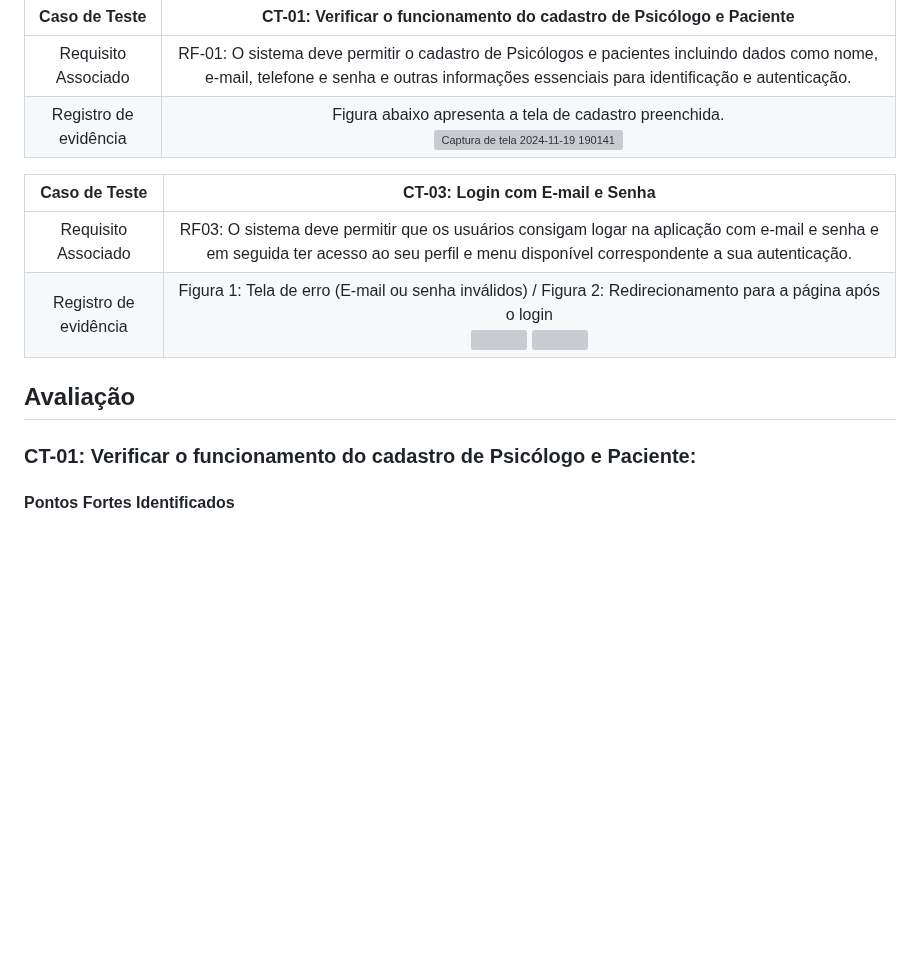
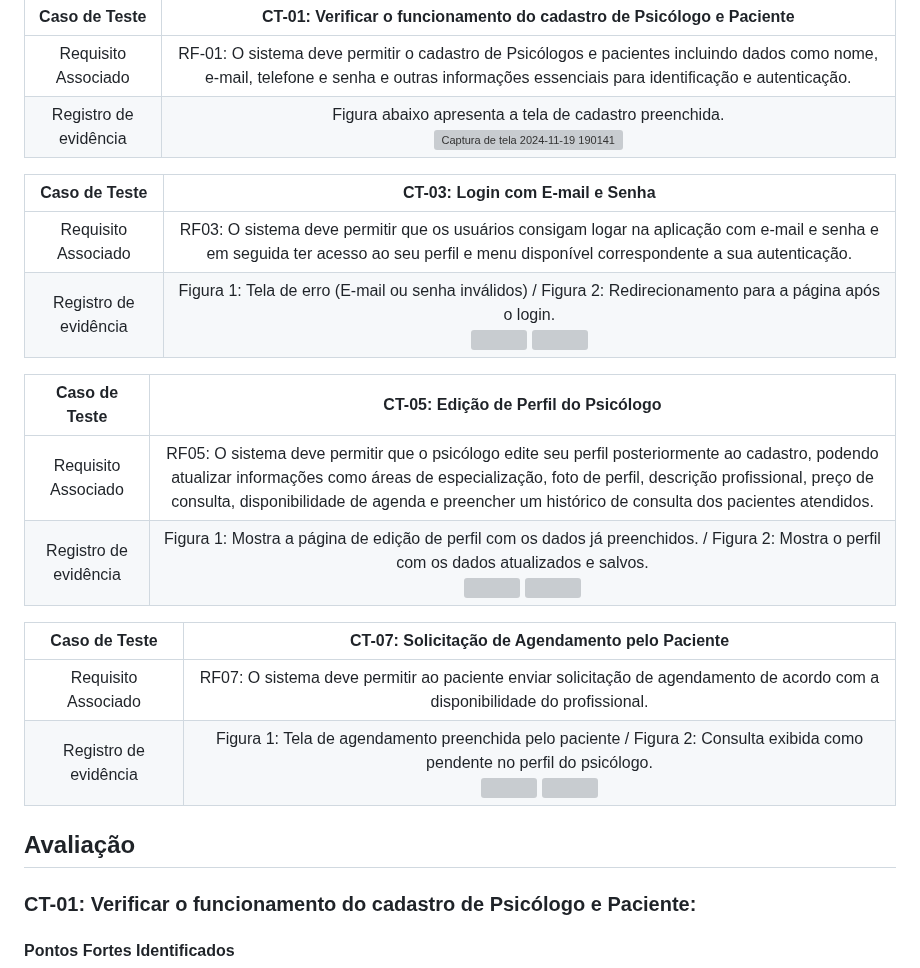
Before and after one commit to emersonjuunior/psiconexao, a Markdown page: docs/09-Registro de Testes de Software.md, the part around one of its changes. Drawn GitHub-style; blank space fills up the shorter version; grey boxes are pictures that could not be loaded.

```diff
--- a/docs/09-Registro de Testes de Software.md
+++ b/docs/09-Registro de Testes de Software.md
@@ -9,13 +9,28 @@ Para cada caso de teste definido no Plano de Testes de Software, realize o regis
 |	Requisito Associado 	| RF-01: O sistema deve permitir o cadastro de Psicólogos e pacientes incluindo dados como nome, e-mail, telefone e senha e outras informações essenciais para identificação e autenticação. |
 | Registro de evidência | Figura abaixo apresenta a tela de cadastro preenchida. <br> ![Captura de tela 2024-11-19 190141](https://github.com/user-attachments/assets/5c649075-9358-4f46-bbee-144fe006c179) |
 
+
 | **Caso de Teste** 	| **CT-03: Login com E-mail e Senha** 	|
 |:---:	|:---:	|
-|	Requisito Associado 	|RF03: O sistema deve permitir que os usuários consigam logar na aplicação com e-mail e senha e em seguida ter acesso ao seu perfil e menu disponível correspondente a sua autenticação. |
-| Registro de evidência | Figura 1: Tela de erro (E-mail ou senha inválidos) / Figura 2: Redirecionamento para a página após o login <br>	 <img src="https://github.com/user-attachments/assets/36b01327-4522-4b0e-be90-f4415843062b" width="45%" style="display: inline-block;"> <img src="https://github.com/user-attachments/assets/ca88439e-6bd4-453b-8a68-c923ffae50e1" width="45%" style="display: inline-block;"> |
+|	Requisito Associado 	| RF03: O sistema deve permitir que os usuários consigam logar na aplicação com e-mail e senha e em seguida ter acesso ao seu perfil e menu disponível correspondente a sua autenticação. |
+| Registro de evidência | Figura 1: Tela de erro (E-mail ou senha inválidos) / Figura 2: Redirecionamento para a página após o login. <br>	 <img src="https://github.com/user-attachments/assets/36b01327-4522-4b0e-be90-f4415843062b" width="45%" style="display: inline-block;"> <img src="https://github.com/user-attachments/assets/ca88439e-6bd4-453b-8a68-c923ffae50e1" width="45%" style="display: inline-block;"> |
+
+
+| **Caso de Teste** 	| **CT-05: Edição de Perfil do Psicólogo** 	|
+|:---:	|:---:	|
+|	Requisito Associado 	| RF05: O sistema deve permitir que o psicólogo edite seu perfil posteriormente ao cadastro, podendo atualizar informações como áreas de especialização, foto de perfil, descrição profissional, preço de consulta, disponibilidade de agenda e preencher um histórico de consulta dos pacientes atendidos. |
+| Registro de evidência | Figura 1: Mostra a página de edição de perfil com os dados já preenchidos. / Figura 2: Mostra o perfil com os dados atualizados e salvos. <br> <img src="https://github.com/user-attachments/assets/83904e54-51c7-4318-a567-ccd9b7fa6e5e" width="45%" style="display: inline-block;"> <img src="https://github.com/user-attachments/assets/27631905-3e73-43ea-8394-8f698d057792" width="45%" style="display: inline-block;"> |
+
+
+| **Caso de Teste** 	| **CT-07: Solicitação de Agendamento pelo Paciente** 	|
+|:---:	|:---:	|
+|	Requisito Associado 	| RF07: O sistema deve permitir ao paciente enviar solicitação de agendamento de acordo com a disponibilidade do profissional.|
+| Registro de evidência | Figura 1: Tela de agendamento preenchida pelo paciente  / Figura 2: Consulta exibida como pendente no perfil do psicólogo. <br> <img src="https://github.com/user-attachments/assets/bab6bdb2-fb4d-4cb0-bcd5-a4a79afb60a7" width="45%" style="display: inline-block;"> <img src="https://github.com/user-attachments/assets/9c436d7c-68c3-4b41-8d1f-895101513a92" width="45%" style="display: inline-block;"> |
+
 
 
 ## Avaliação
+
 
 ###	CT-01: Verificar o funcionamento do cadastro de Psicólogo e Paciente:
 #### Pontos Fortes Identificados <br>
```
Also changed, not shown: other parts of docs/09-Registro de Testes de Software.md (+33 -0 lines).
